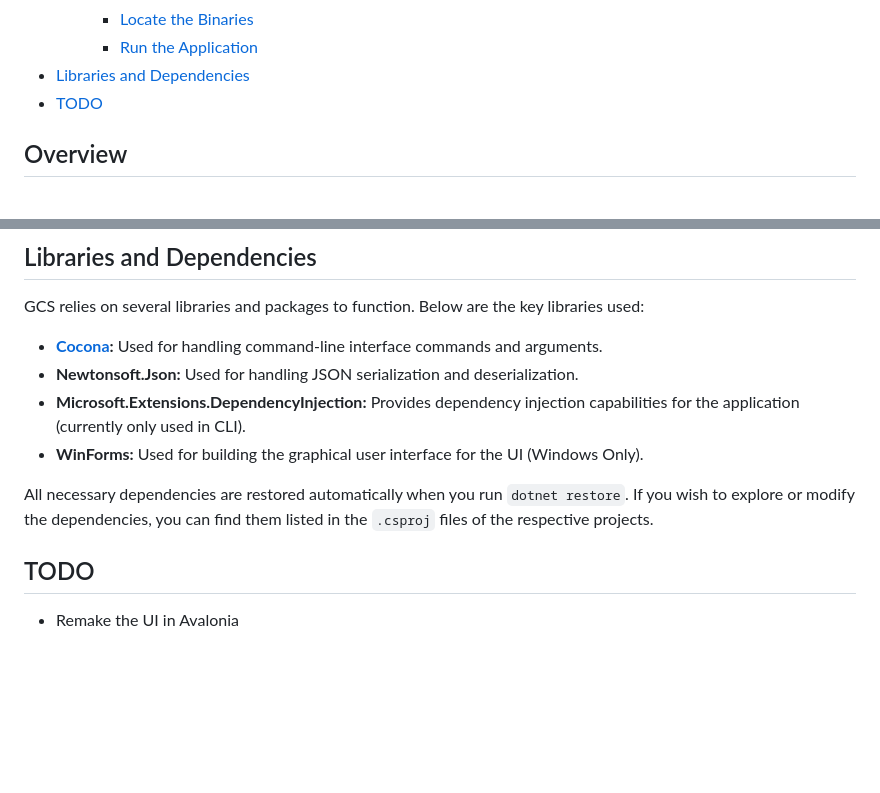
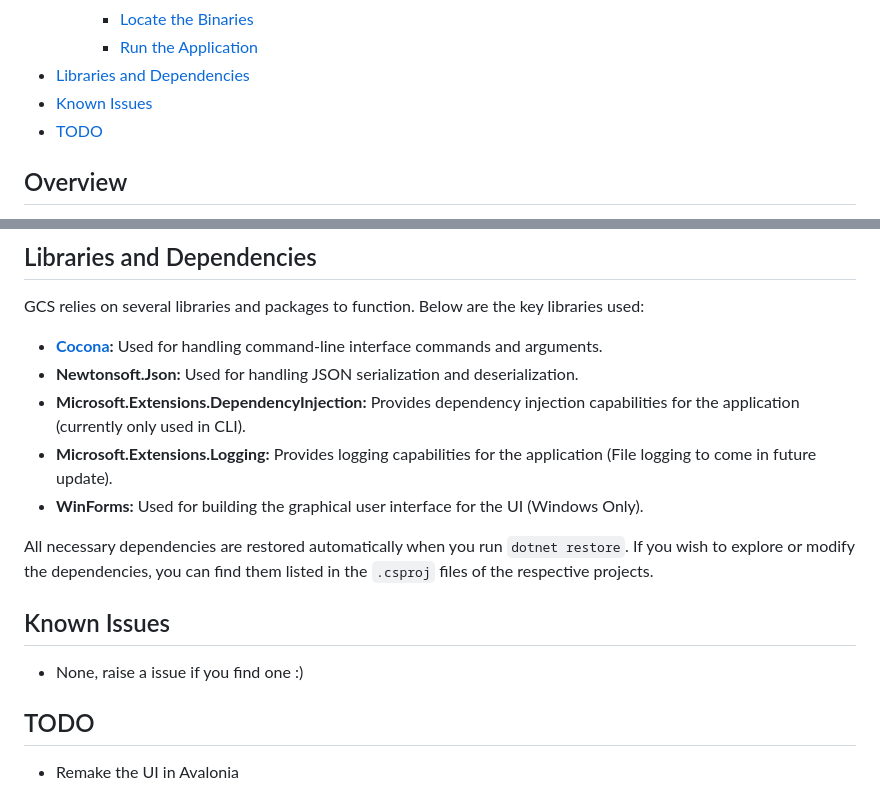
Before and after one commit to VeryFunnyMonkey/GamesConfigSwitcher, a Markdown page: README.md, 2 parts joined by grey strips. Drawn GitHub-style; blank space fills up the shorter version.

```diff
--- a/README.md
+++ b/README.md
@@ -25,6 +25,7 @@
     - [Locate the Binaries](#locate-the-binaries)
     - [Run the Application](#run-the-application)
 - [Libraries and Dependencies](#libraries-and-dependencies)
+- [Known Issues](#known-issues)
 - [TODO](#todo)
 
 ## Overview
@@ -232,9 +267,13 @@ GCS relies on several libraries and packages to function. Below are the key libr
 - **[Cocona](https://github.com/mayuki/Cocona):** Used for handling command-line interface commands and arguments.
 - **Newtonsoft.Json:** Used for handling JSON serialization and deserialization.
 - **Microsoft.Extensions.DependencyInjection:** Provides dependency injection capabilities for the application (currently only used in CLI).
+- **Microsoft.Extensions.Logging:** Provides logging capabilities for the application (File logging to come in future update).
 - **WinForms:** Used for building the graphical user interface for the UI (Windows Only).
 
 All necessary dependencies are restored automatically when you run `dotnet restore`. If you wish to explore or modify the dependencies, you can find them listed in the `.csproj` files of the respective projects.
 
+## Known Issues
+* None, raise a issue if you find one :)
+
 ## TODO
 * Remake the UI in Avalonia
```
Also changed, not shown: other parts of README.md (+63 -29 lines).
